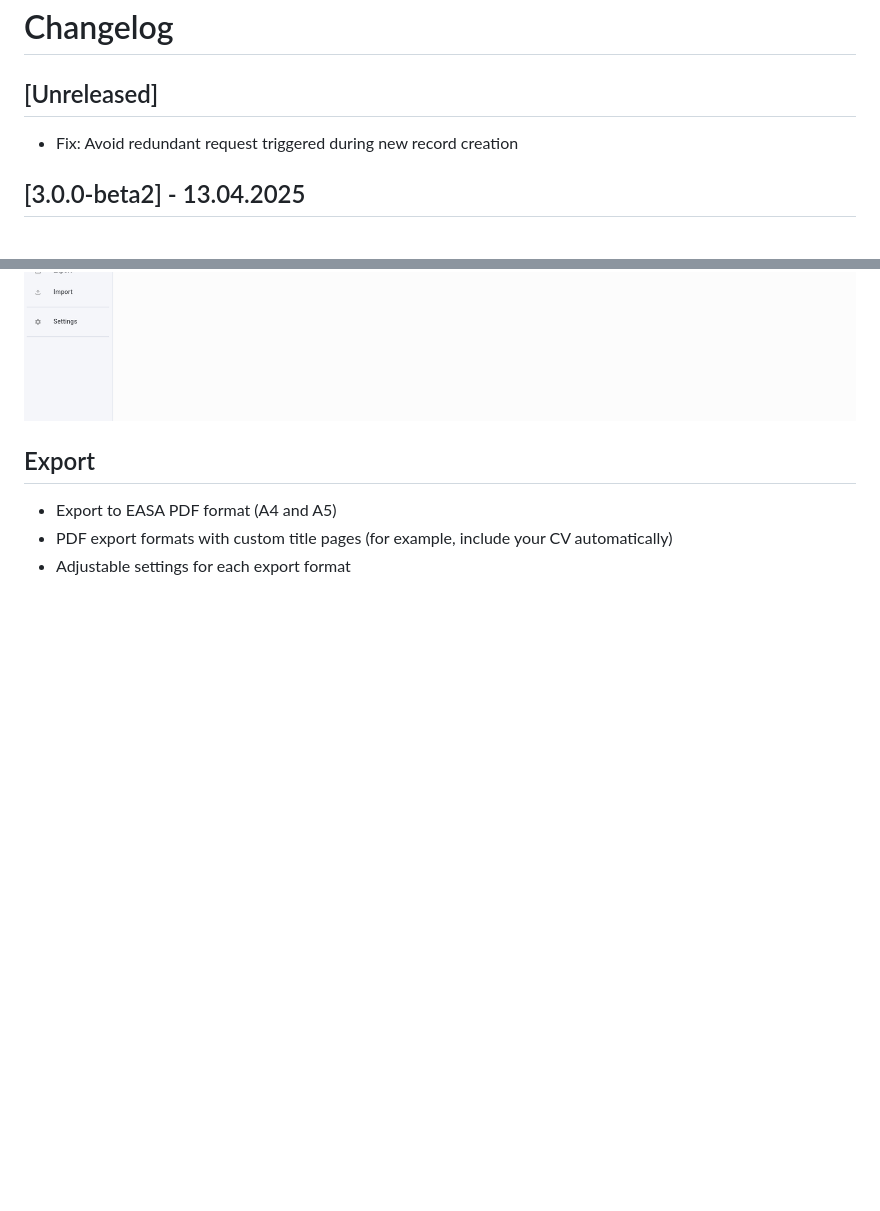
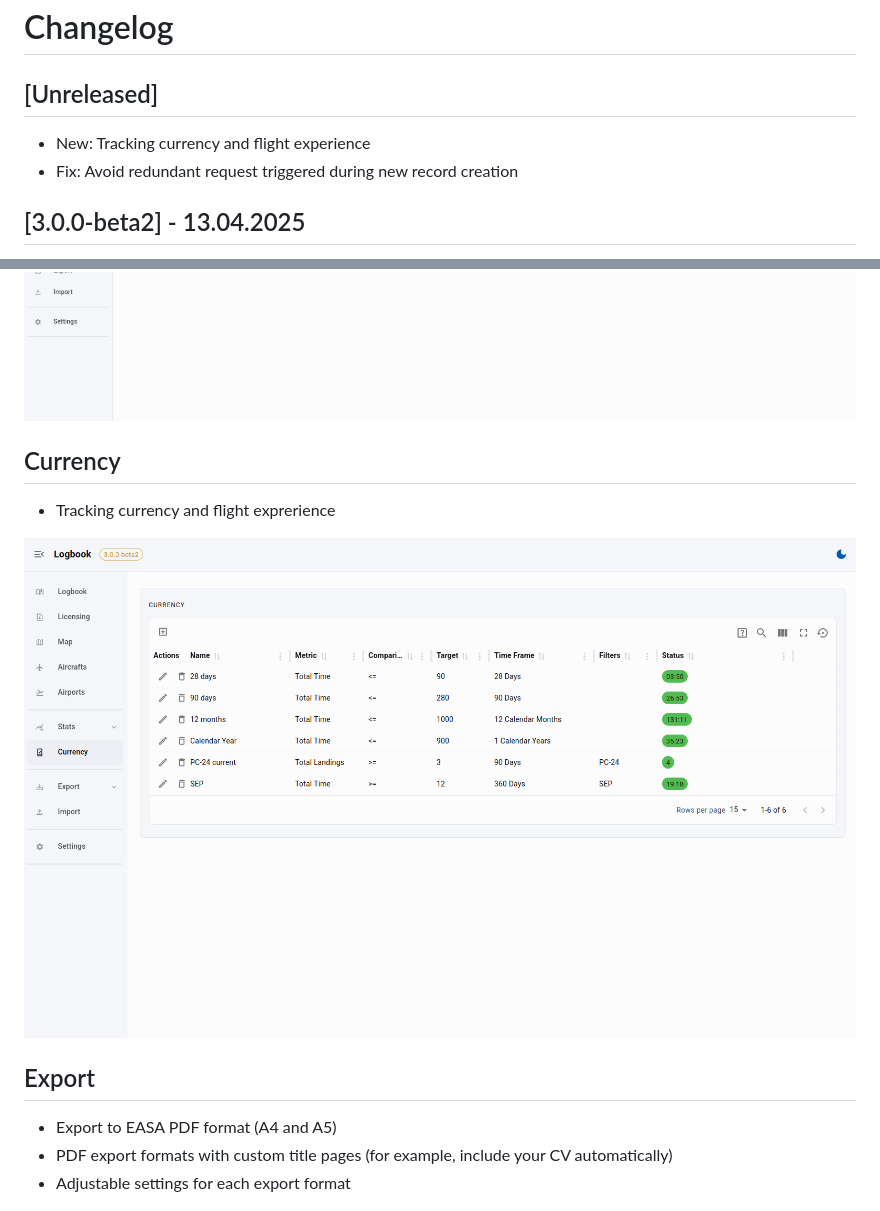
Before and after one commit to vsimakhin/web-logbook, a Markdown page: README.md, 2 parts joined by grey strips. Rendered like a GitHub page; pictures changed too: readme-assets/currency.png (added); blank space fills up the shorter version.

Commit message:
update readme and changelog

```diff
--- a/README.md
+++ b/README.md
@@ -17,6 +17,7 @@ You also can easily export all flight records into EASA style pdf format, print
 
 ## [Unreleased]
 
+- New: Tracking currency and flight experience
 - Fix: Avoid redundant request triggered during new record creation
 
 ## [3.0.0-beta2] - 13.04.2025
@@ -154,6 +155,11 @@ Since it's written in Golang, it can run on any system after compiling the sourc
 ![Dashboard](./readme-assets/dashboard.png)
 ![Stats](./readme-assets/stats-by-category.png)
 
+## Currency
+* Tracking currency and flight exprerience
+
+![Currency](./readme-assets/currency.png)
+
 ## Export
 * Export to EASA PDF format (A4 and A5)
 * PDF export formats with custom title pages (for example, include your CV automatically)
```
Also changed, not shown: CHANGELOG.md (+1 -0 lines).
